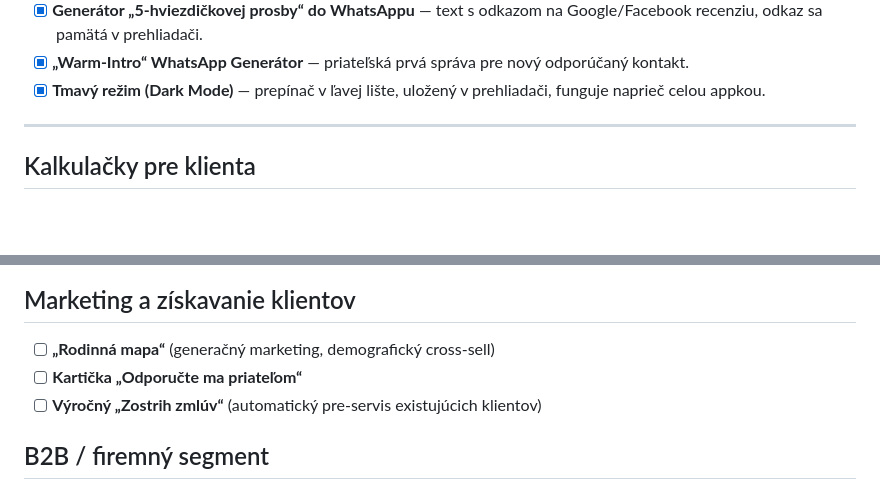
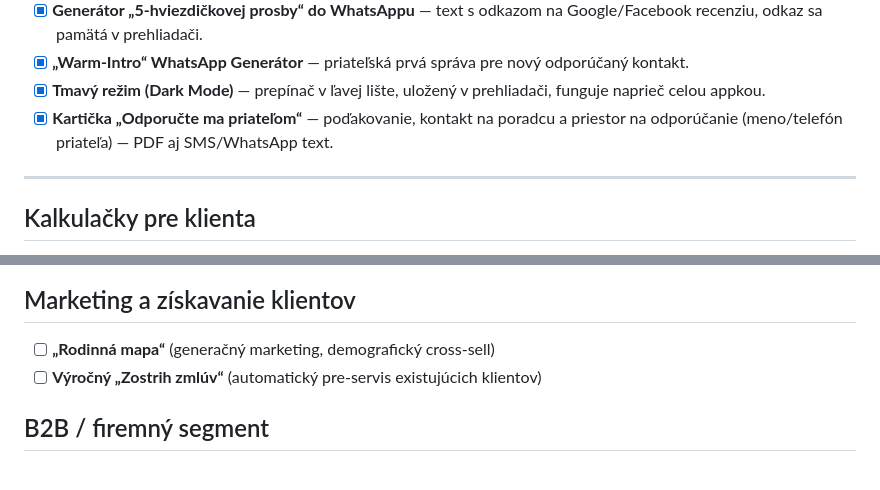
Before and after one commit to vmoscak/formulare, a Markdown page: NAPADY.md, 2 parts joined by grey strips. GitHub-like rendering; blank space fills up the shorter version.

Commit message:
Aktualizovať NAPADY.md — presunúť Kartičku „Odporučte ma priateľom“ do Už hotové

```diff
--- a/NAPADY.md
+++ b/NAPADY.md
@@ -27,6 +27,9 @@ toho, čo sa rozhodneme spraviť.
   odporúčaný kontakt.
 - [x] **Tmavý režim (Dark Mode)** — prepínač v ľavej lište, uložený v
   prehliadači, funguje naprieč celou appkou.
+- [x] **Kartička „Odporučte ma priateľom“** — poďakovanie, kontakt na
+  poradcu a priestor na odporúčanie (meno/telefón priateľa) — PDF aj
+  SMS/WhatsApp text.
 
 ---
 
@@ -94,7 +97,6 @@ toho, čo sa rozhodneme spraviť.
 ## Marketing a získavanie klientov
 
 - [ ] **„Rodinná mapa“** (generačný marketing, demografický cross-sell)
-- [ ] **Kartička „Odporučte ma priateľom“**
 - [ ] **Výročný „Zostrih zmlúv“** (automatický pre-servis existujúcich klientov)
 
 ## B2B / firemný segment
```
